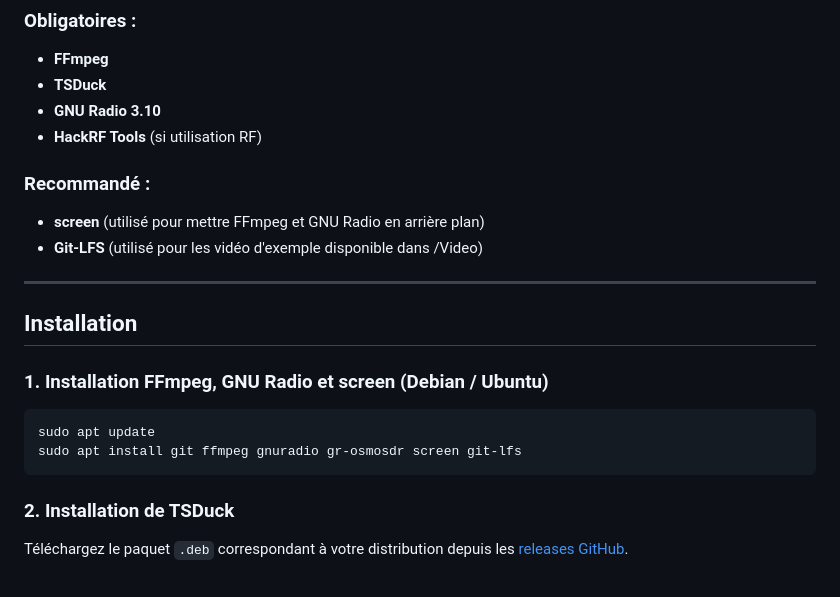
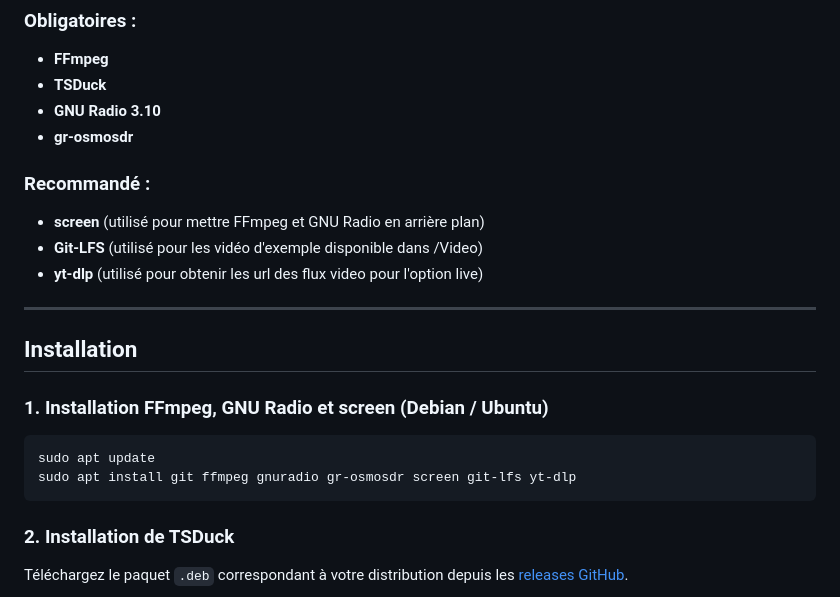
Before and after one commit to TrusterBSW/DVB-Tx, a Markdown page: README.md, the part around the change. Rendered like a GitHub page.

````diff
--- a/README.md
+++ b/README.md
@@ -64,11 +64,12 @@ Sources → │    FFmpeg     │  ─→─  │    TSDuck    │  ─→─
 - **FFmpeg**
 - **TSDuck**
 - **GNU Radio 3.10**
-- **HackRF Tools** (si utilisation RF)
+- **gr-osmosdr**
 
 ### Recommandé :
 - **screen** (utilisé pour mettre FFmpeg et GNU Radio en arrière plan)
 - **Git-LFS** (utilisé pour les vidéo d'exemple disponible dans /Video)
+- **yt-dlp** (utilisé pour obtenir les url des flux video pour l'option live)
 
 ---
 
@@ -78,7 +79,7 @@ Sources → │    FFmpeg     │  ─→─  │    TSDuck    │  ─→─
 
 ```bash
 sudo apt update
-sudo apt install git ffmpeg gnuradio gr-osmosdr screen git-lfs
+sudo apt install git ffmpeg gnuradio gr-osmosdr screen git-lfs yt-dlp
 ```
 
 ### 2. Installation de TSDuck
````
Also changed, not shown: README_EN.md (+3 -2 lines).
